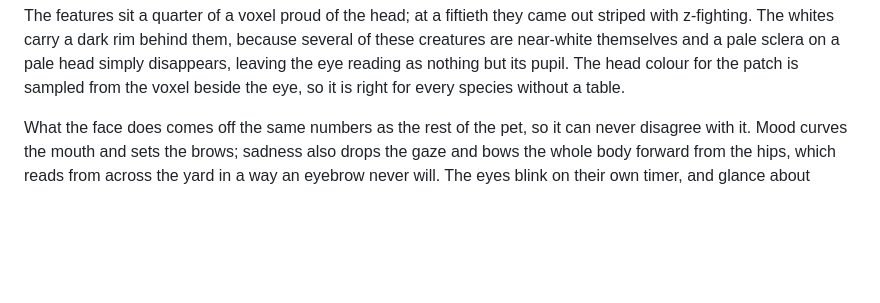
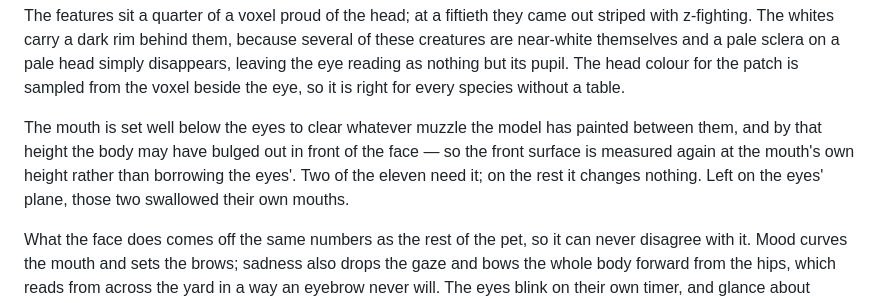
Before and after one commit to onion2k/pet, a Markdown page: README.md, the part around the change. GitHub-like rendering; blank space fills up the shorter version.

Commit message:
Note the mouth's own depth plane in the README
Co-Authored-By: Claude Opus 5 <noreply@anthropic.com>

```diff
--- a/README.md
+++ b/README.md
@@ -182,6 +182,12 @@ several of these creatures are near-white themselves and a pale sclera on a pale
 head simply disappears, leaving the eye reading as nothing but its pupil. The
 head colour for the patch is sampled from the voxel beside the eye, so it is
 right for every species without a table.
+
+The mouth is set well below the eyes to clear whatever muzzle the model has
+painted between them, and by that height the body may have bulged out in front
+of the face — so the front surface is measured again at the mouth's own height
+rather than borrowing the eyes'. Two of the eleven need it; on the rest it
+changes nothing. Left on the eyes' plane, those two swallowed their own mouths.
 
 What the face does comes off the same numbers as the rest of the pet, so it can
 never disagree with it. Mood curves the mouth and sets the brows; sadness also
```
